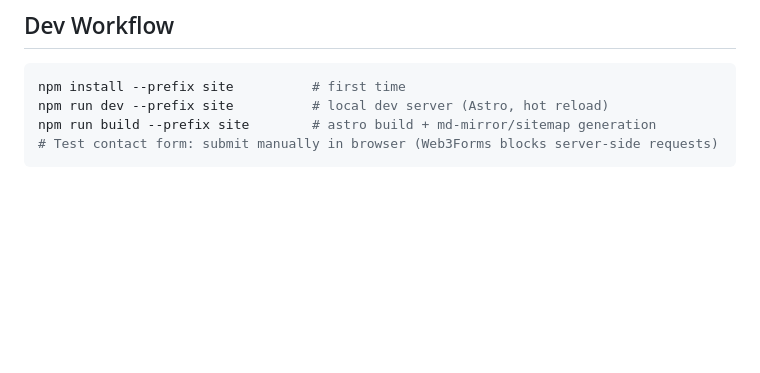
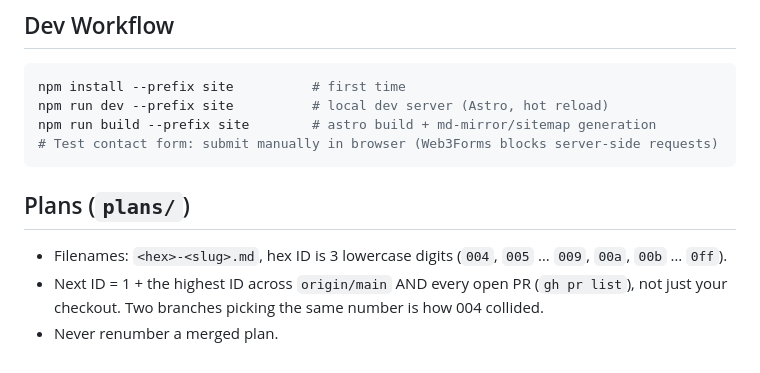
Before and after one commit to eagle-ridge/Eagle-Ridge, a Markdown page: CLAUDE.md, the part around the change. Rendered like a GitHub page; blank space fills up the shorter version.

Commit message:
docs: hex plan numbering rule; next ID counts open PRs
Co-Authored-By: Claude Fable 5 <noreply@anthropic.com>

````diff
--- a/CLAUDE.md
+++ b/CLAUDE.md
@@ -118,3 +118,9 @@ npm run dev --prefix site          # local dev server (Astro, hot reload)
 npm run build --prefix site        # astro build + md-mirror/sitemap generation
 # Test contact form: submit manually in browser (Web3Forms blocks server-side requests)
 ```
+
+## Plans (`plans/`)
+
+- Filenames: `<hex>-<slug>.md`, hex ID is 3 lowercase digits (`004`, `005` … `009`, `00a`, `00b` … `0ff`).
+- Next ID = 1 + the highest ID across `origin/main` AND every open PR (`gh pr list`), not just your checkout. Two branches picking the same number is how 004 collided.
+- Never renumber a merged plan.
````
